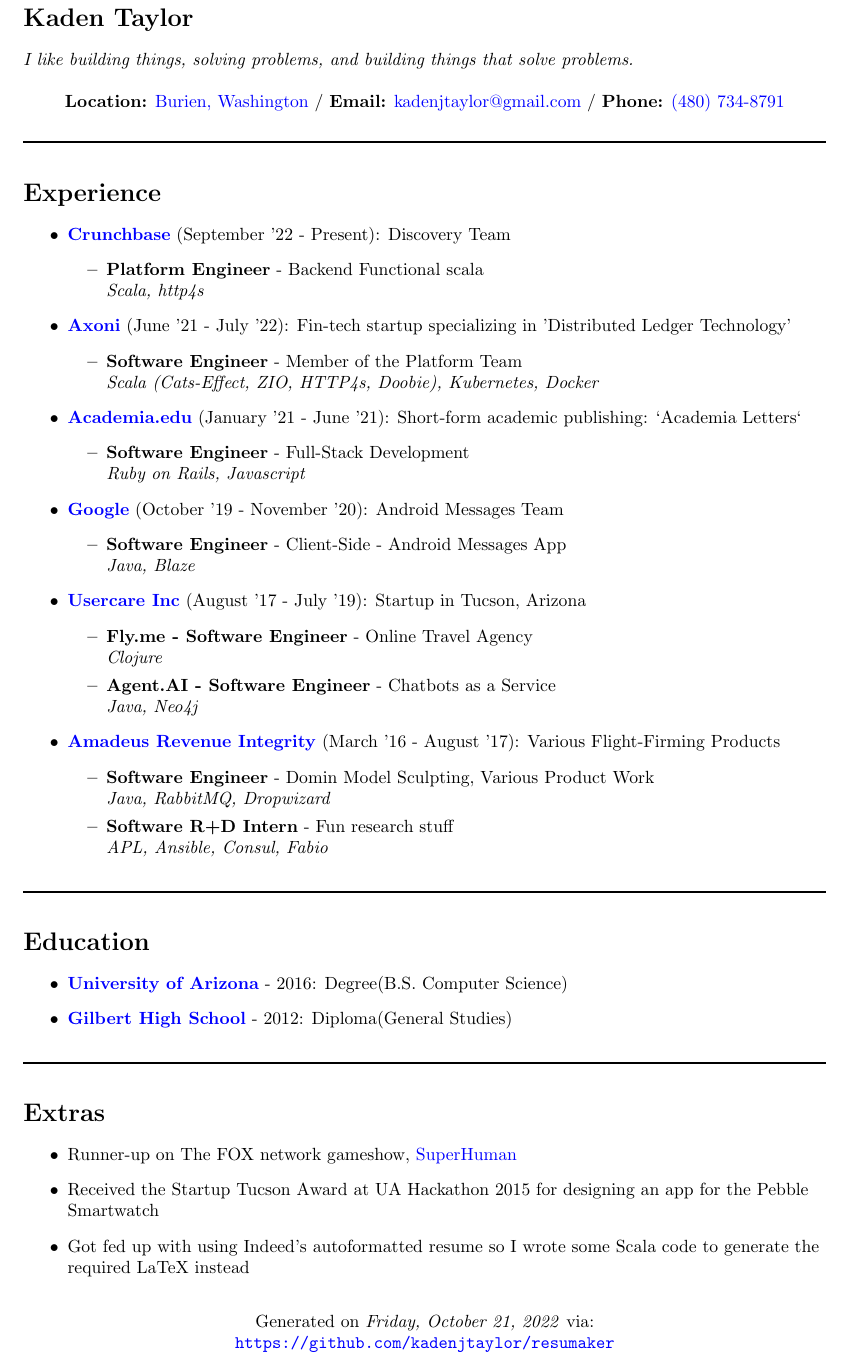
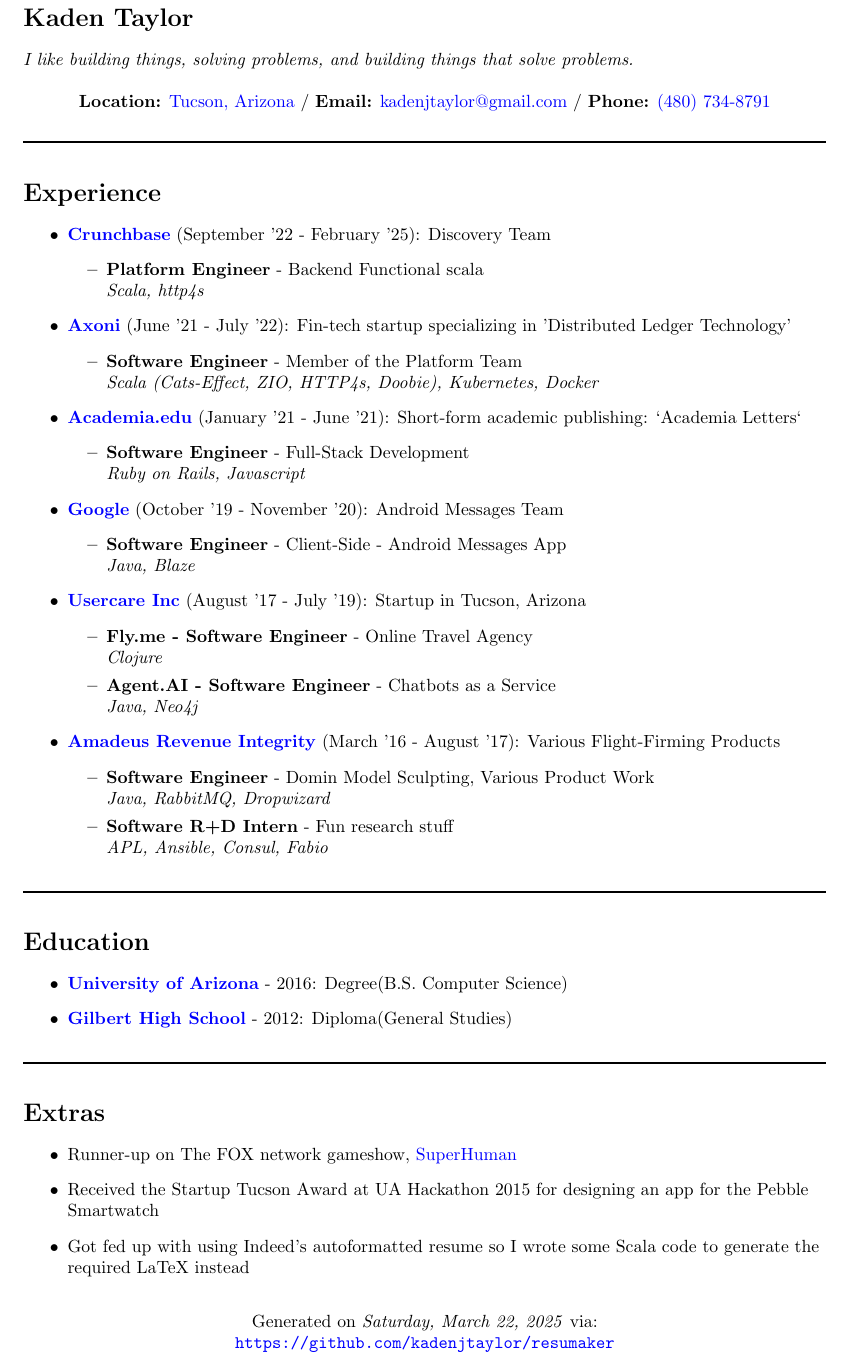
Before and after one commit to kadenjtaylor/resumaker, a LaTeX CV (latex/kaden_taylor_resume.tex): part of the page, cut so that both start at the same text. Compiled offline with pdfLaTeX.

Commit message:
version bumps, small error reporting tweak, location/job update

```diff
--- a/latex/kaden_taylor_resume.tex
+++ b/latex/kaden_taylor_resume.tex
@@ -20,7 +20,7 @@
 \textit{I like building things, solving problems, and building things that solve problems.}
 \newline
 \begin{center}
-\textbf{Location:} \href{https://www.google.com/maps/search/?api=1&query=Burien+WA}{Burien, Washington} /
+\textbf{Location:} \href{https://www.google.com/maps/search/?api=1&query=Tucson+AZ}{Tucson, Arizona} /
 \textbf{Email:} \href{mailto:kadenjtaylor@gmail.com}{kadenjtaylor@gmail.com} /
 \textbf{Phone:} \href{tel:4807348791}{(480) 734-8791}
 \end{center}
@@ -29,7 +29,7 @@
 \raggedright{\section*{Experience}}
 
 \begin{itemize}
-\item \href{https://crunchbase.com}{\textbf{Crunchbase}} {(September '22 - Present)}: Discovery Team
+\item \href{https://crunchbase.com}{\textbf{Crunchbase}} {(September '22 - February '25)}: Discovery Team
 \begin{itemize}
 \item \textbf{Platform Engineer} - Backend Functional scala\newline \textit{Scala, http4s}
 \end{itemize}
@@ -74,7 +74,7 @@
 \item Got fed up with using Indeed's autoformatted resume so I wrote some Scala code to generate the required LaTeX instead
 \end{itemize}
 \vspace*{\fill}
-\centering{Generated on \textit{Friday, October 21, 2022} via:}
+\centering{Generated on \textit{Saturday, March 22, 2025} via:}
 
 \centering{\url{https://github.com/kadenjtaylor/resumaker}}
 \end{document}
```
Also changed, not shown: latex/kaden_taylor_resume.pdf, 5 other files.
